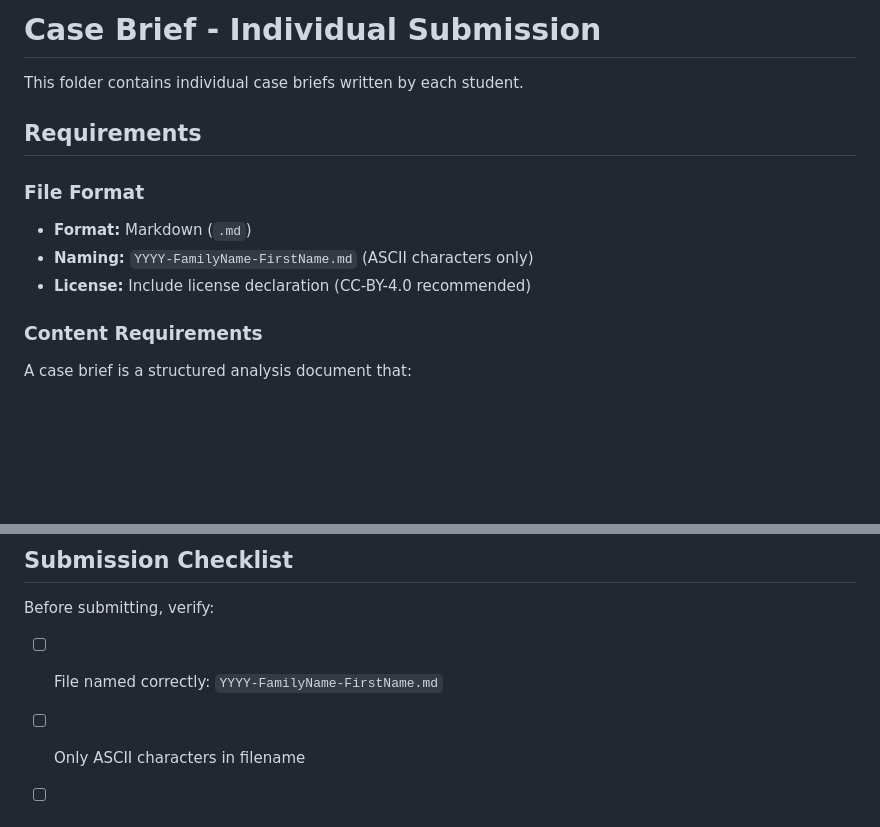
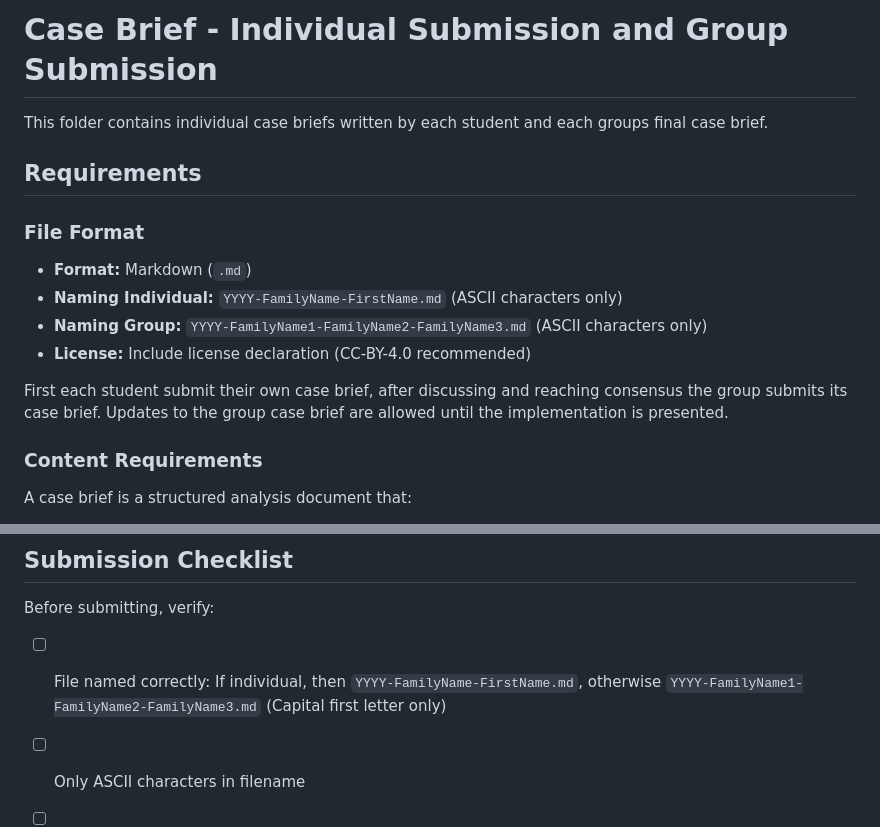
Before and after one commit to softbusinesss/course-agenticai-ecg-hrv, a Markdown page: case-brief-individual/README.md, 2 parts joined by grey strips. Rendered like a GitHub page; blank space fills up the shorter version.

Commit message:
Added group case brief instructions

```diff
--- a/case-brief-individual/README.md
+++ b/case-brief-individual/README.md
@@ -1,13 +1,17 @@
-# Case Brief - Individual Submission
+# Case Brief - Individual Submission and Group Submission
 
-This folder contains individual case briefs written by each student.
+This folder contains individual case briefs written by each student and each groups final case brief.
 
 ## Requirements
 
 ### File Format
+
 - **Format:** Markdown (`.md`)
-- **Naming:** `YYYY-FamilyName-FirstName.md` (ASCII characters only)
+- **Naming Individual:** `YYYY-FamilyName-FirstName.md` (ASCII characters only)
+- **Naming Group:** `YYYY-FamilyName1-FamilyName2-FamilyName3.md` (ASCII characters only)
 - **License:** Include license declaration (CC-BY-4.0 recommended)
+
+First each student submit their own case brief, after discussing and reaching consensus the group submits its case brief. Updates to the group case brief are allowed until the implementation is presented.
 
 ### Content Requirements
 
@@ -164,7 +168,7 @@ Use an online Markdown editor like:
 
 Before submitting, verify:
 
-- [ ] File named correctly: `YYYY-FamilyName-FirstName.md`
+- [ ] File named correctly: If individual, then `YYYY-FamilyName-FirstName.md`, otherwise `YYYY-FamilyName1-FamilyName2-FamilyName3.md` (Capital first letter only)
 - [ ] Only ASCII characters in filename
 - [ ] License declaration included
 - [ ] All required sections present
```
